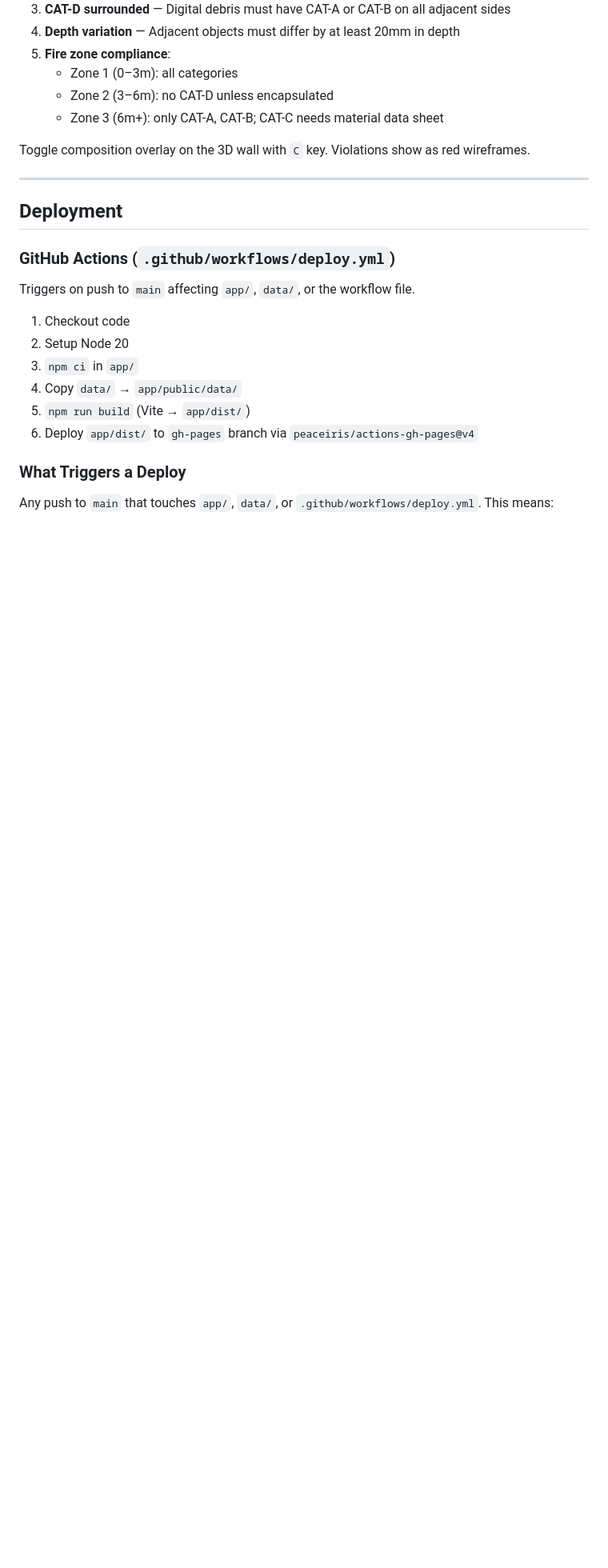
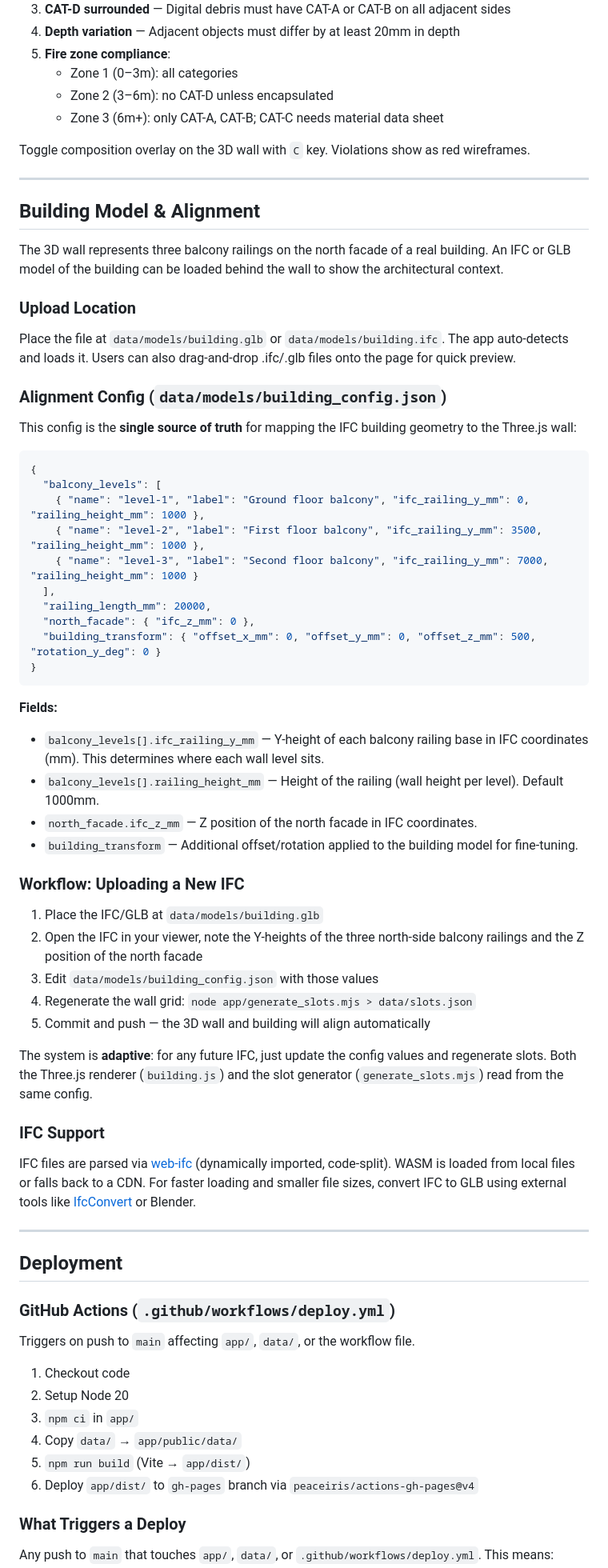
Before and after one commit to so0374jfow/aa-page, a Markdown page: docs/PROJECT.md, the part around one of its changes. Shown at 80% size. Drawn GitHub-style; blank space fills up the shorter version.

Commit message:
docs: add building model alignment workflow to PROJECT.md and CLAUDE.md
Documents IFC upload location, building_config.json fields, and the
step-by-step workflow for aligning a new building model with the wall.

https://claude.ai/code/session_01HGpPQWxGwqgJ7CjnBWsfxm

````diff
--- a/docs/PROJECT.md
+++ b/docs/PROJECT.md
@@ -293,6 +292,53 @@ Toggle composition overlay on the 3D wall with `C` key. Violations show as red w
 
 ---
 
+## Building Model & Alignment
+
+The 3D wall represents three balcony railings on the north facade of a real building. An IFC or GLB model of the building can be loaded behind the wall to show the architectural context.
+
+### Upload Location
+
+Place the file at `data/models/building.glb` or `data/models/building.ifc`. The app auto-detects and loads it. Users can also drag-and-drop .ifc/.glb files onto the page for quick preview.
+
+### Alignment Config (`data/models/building_config.json`)
+
+This config is the **single source of truth** for mapping the IFC building geometry to the Three.js wall:
+
+```json
+{
+  "balcony_levels": [
+    { "name": "level-1", "label": "Ground floor balcony", "ifc_railing_y_mm": 0, "railing_height_mm": 1000 },
+    { "name": "level-2", "label": "First floor balcony", "ifc_railing_y_mm": 3500, "railing_height_mm": 1000 },
+    { "name": "level-3", "label": "Second floor balcony", "ifc_railing_y_mm": 7000, "railing_height_mm": 1000 }
+  ],
+  "railing_length_mm": 20000,
+  "north_facade": { "ifc_z_mm": 0 },
+  "building_transform": { "offset_x_mm": 0, "offset_y_mm": 0, "offset_z_mm": 500, "rotation_y_deg": 0 }
+}
+```
+
+**Fields:**
+- `balcony_levels[].ifc_railing_y_mm` — Y-height of each balcony railing base in IFC coordinates (mm). This determines where each wall level sits.
+- `balcony_levels[].railing_height_mm` — Height of the railing (wall height per level). Default 1000mm.
+- `north_facade.ifc_z_mm` — Z position of the north facade in IFC coordinates.
+- `building_transform` — Additional offset/rotation applied to the building model for fine-tuning.
+
+### Workflow: Uploading a New IFC
+
+1. Place the IFC/GLB at `data/models/building.glb`
+2. Open the IFC in your viewer, note the Y-heights of the three north-side balcony railings and the Z position of the north facade
+3. Edit `data/models/building_config.json` with those values
+4. Regenerate the wall grid: `node app/generate_slots.mjs > data/slots.json`
+5. Commit and push — the 3D wall and building will align automatically
+
+The system is **adaptive**: for any future IFC, just update the config values and regenerate slots. Both the Three.js renderer (`building.js`) and the slot generator (`generate_slots.mjs`) read from the same config.
+
+### IFC Support
+
+IFC files are parsed via [web-ifc](https://github.com/IFCjs/web-ifc) (dynamically imported, code-split). WASM is loaded from local files or falls back to a CDN. For faster loading and smaller file sizes, convert IFC to GLB using external tools like [IfcConvert](https://blenderbim.org/docs-python/ifcconvert/installation.html) or Blender.
+
+---
+
 ## Deployment
 
 ### GitHub Actions (`.github/workflows/deploy.yml`)
````
Also changed, not shown: other parts of docs/PROJECT.md (+8 -9 lines).
